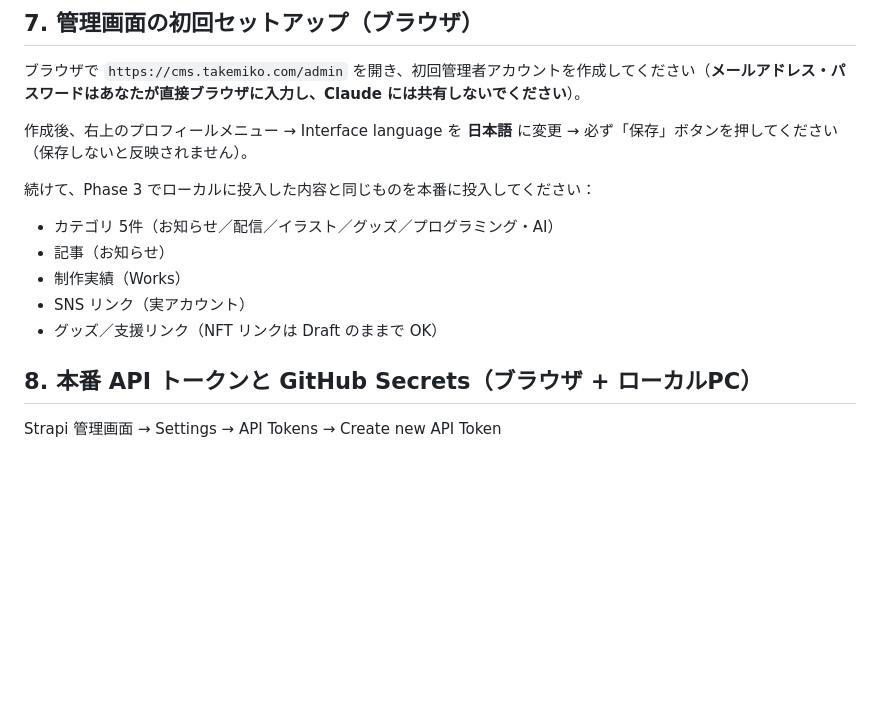
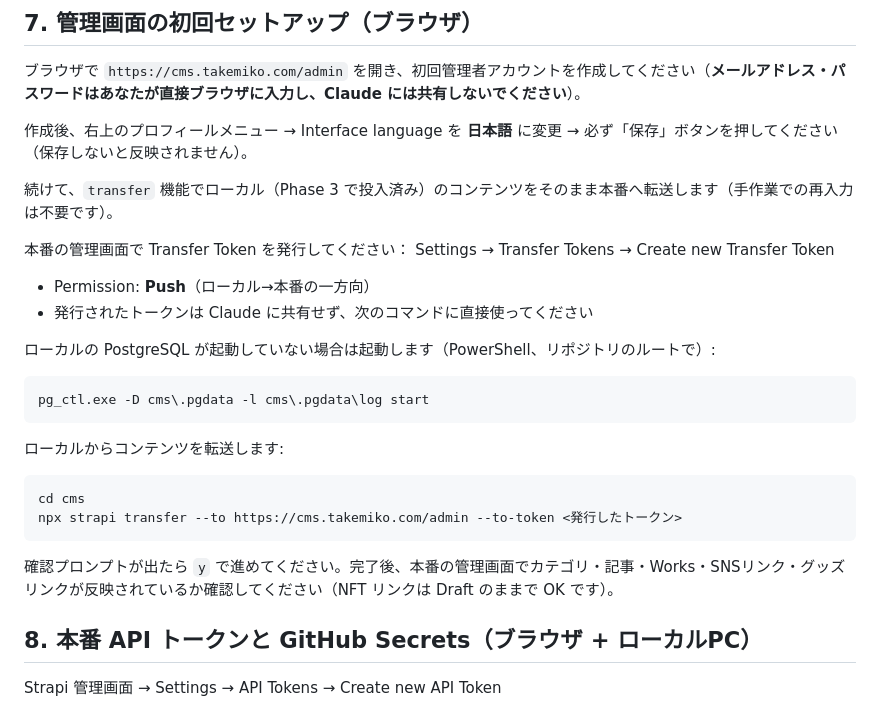
Before and after one commit to takemikochan/takemikosite, a Markdown page: deploy/PHASE5-RUNBOOK.md, the part around the change. Drawn GitHub-style; blank space fills up the shorter version.

Commit message:
Phase 5 runbook: 本番コンテンツ投入をstrapi transferによる転送に変更
Phase 3のコンテンツはAPI経由で自動投入したものであり、
ユーザーが手作業で再現できる元データが手元にない。
Strapi公式のtransfer機能でローカル→本番へ直接転送する方式に変更。

Co-Authored-By: Claude Sonnet 5 <noreply@anthropic.com>

````diff
--- a/deploy/PHASE5-RUNBOOK.md
+++ b/deploy/PHASE5-RUNBOOK.md
@@ -185,12 +185,25 @@ curl.exe -I https://cms.takemiko.com/admin
 
 作成後、右上のプロフィールメニュー → Interface language を **日本語** に変更 → 必ず「保存」ボタンを押してください（保存しないと反映されません）。
 
-続けて、Phase 3 でローカルに投入した内容と同じものを本番に投入してください：
-- カテゴリ 5件（お知らせ／配信／イラスト／グッズ／プログラミング・AI）
-- 記事（お知らせ）
-- 制作実績（Works）
-- SNS リンク（実アカウント）
-- グッズ／支援リンク（NFT リンクは Draft のままで OK）
+続けて、`transfer` 機能でローカル（Phase 3 で投入済み）のコンテンツをそのまま本番へ転送します（手作業での再入力は不要です）。
+
+本番の管理画面で Transfer Token を発行してください：
+Settings → Transfer Tokens → Create new Transfer Token
+- Permission: **Push**（ローカル→本番の一方向）
+- 発行されたトークンは Claude に共有せず、次のコマンドに直接使ってください
+
+ローカルの PostgreSQL が起動していない場合は起動します（PowerShell、リポジトリのルートで）:
+```powershell
+pg_ctl.exe -D cms\.pgdata -l cms\.pgdata\log start
+```
+
+ローカルからコンテンツを転送します:
+```powershell
+cd cms
+npx strapi transfer --to https://cms.takemiko.com/admin --to-token <発行したトークン>
+```
+
+確認プロンプトが出たら `y` で進めてください。完了後、本番の管理画面でカテゴリ・記事・Works・SNSリンク・グッズリンクが反映されているか確認してください（NFT リンクは Draft のままで OK です）。
 
 ## 8. 本番 API トークンと GitHub Secrets（ブラウザ + ローカルPC）
 
````
